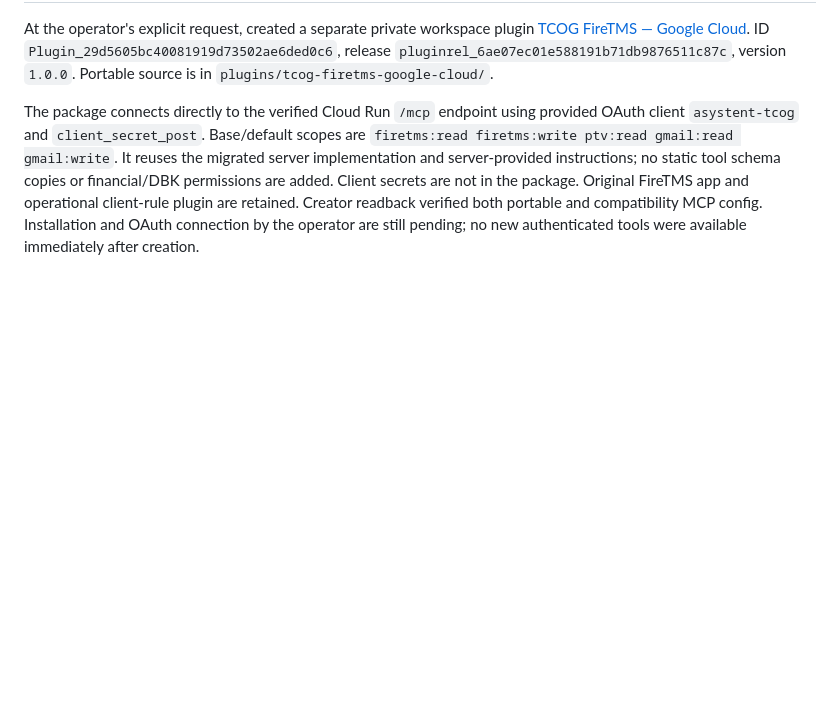
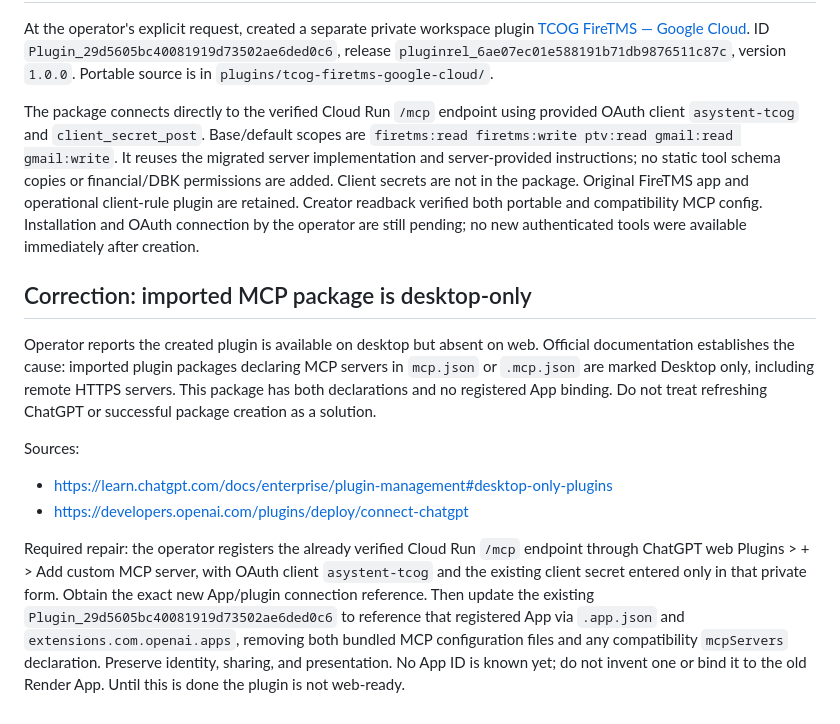
Before and after one commit to og-netizen/asystent-tcog, a Markdown page: infra/gcp/MIGRATION_STATUS.md, the part around the change. GitHub-like rendering; blank space fills up the shorter version.

Commit message:
Document desktop-only MCP import limitation and registered-app repair

```diff
--- a/infra/gcp/MIGRATION_STATUS.md
+++ b/infra/gcp/MIGRATION_STATUS.md
@@ -70,3 +70,25 @@ secrets are not in the package. Original FireTMS app and operational client-rule
 plugin are retained. Creator readback verified both portable and compatibility
 MCP config. Installation and OAuth connection by the operator are still pending;
 no new authenticated tools were available immediately after creation.
+
+## Correction: imported MCP package is desktop-only
+
+Operator reports the created plugin is available on desktop but absent on web.
+Official documentation establishes the cause: imported plugin packages declaring
+MCP servers in `mcp.json` or `.mcp.json` are marked Desktop only, including remote
+HTTPS servers. This package has both declarations and no registered App binding.
+Do not treat refreshing ChatGPT or successful package creation as a solution.
+
+Sources:
+- https://learn.chatgpt.com/docs/enterprise/plugin-management#desktop-only-plugins
+- https://developers.openai.com/plugins/deploy/connect-chatgpt
+
+Required repair: the operator registers the already verified Cloud Run `/mcp`
+endpoint through ChatGPT web Plugins > + > Add custom MCP server, with OAuth
+client `asystent-tcog` and the existing client secret entered only in that private
+form. Obtain the exact new App/plugin connection reference. Then update the
+existing `Plugin_29d5605bc40081919d73502ae6ded0c6` to reference that registered
+App via `.app.json` and `extensions.com.openai.apps`, removing both bundled MCP
+configuration files and any compatibility `mcpServers` declaration. Preserve
+identity, sharing, and presentation. No App ID is known yet; do not invent one
+or bind it to the old Render App. Until this is done the plugin is not web-ready.
```
